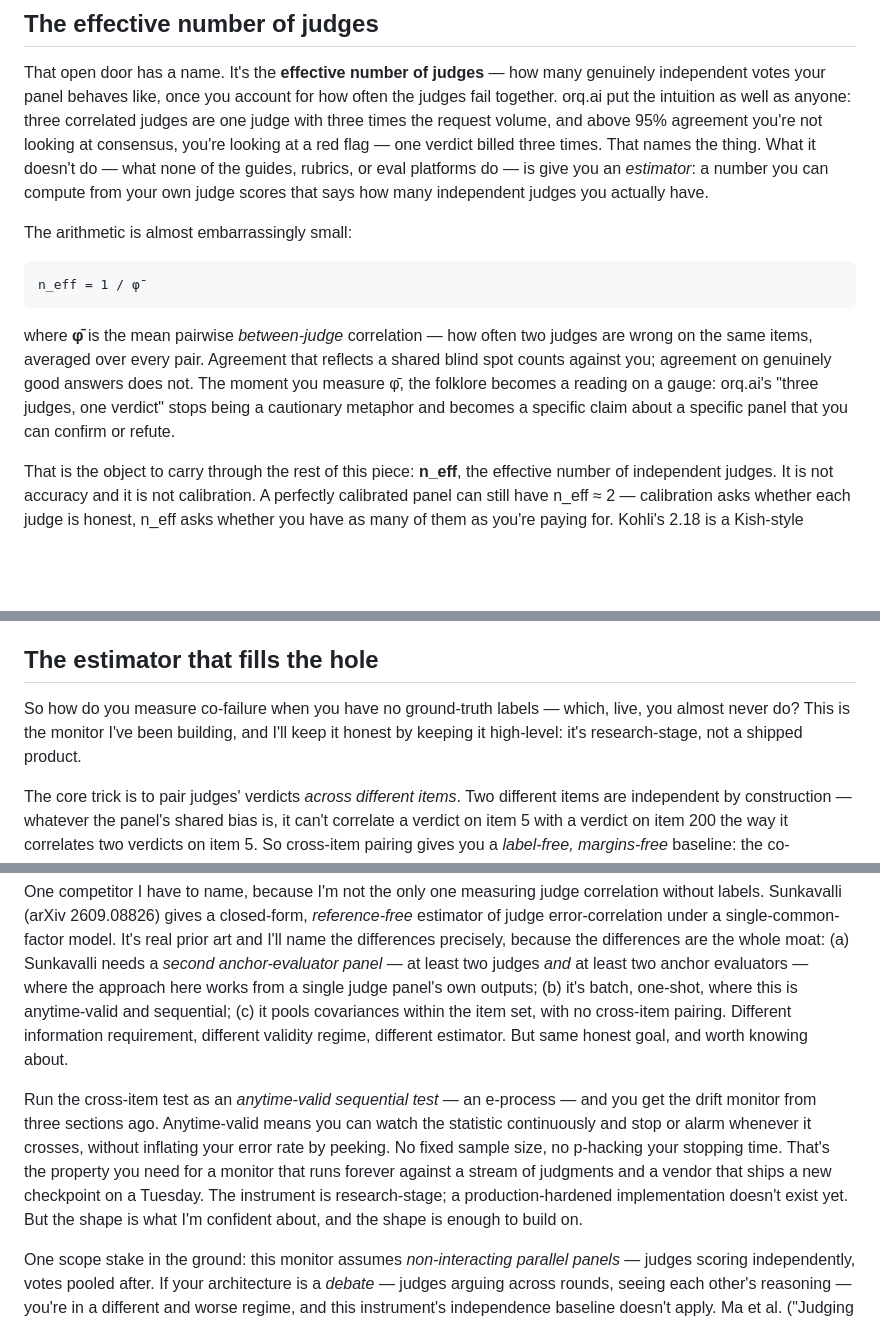
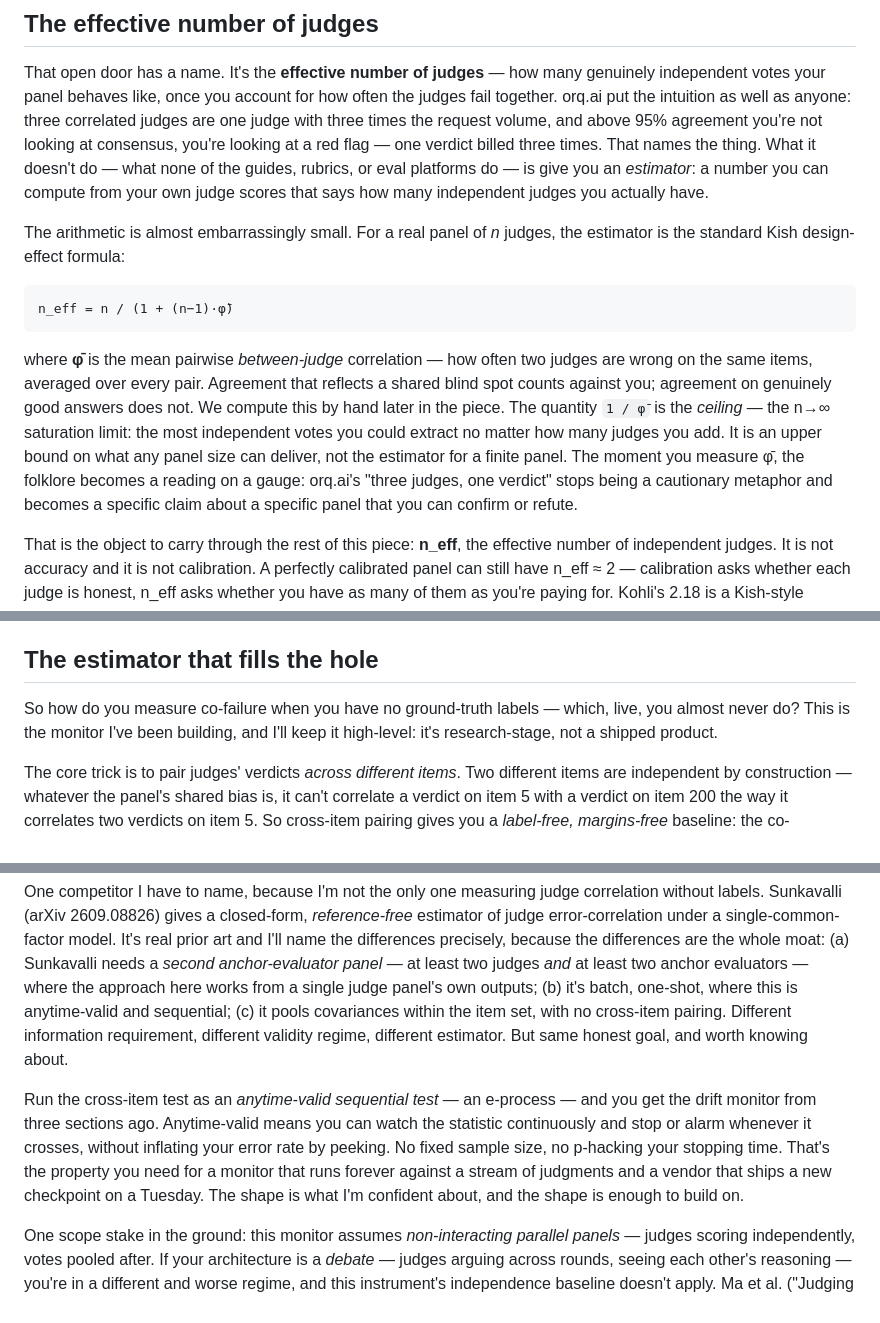
Before and after one commit to lyra-claude/judge-panel-article, a Markdown page: ARTICLE-are-your-llm-juries-independent.md, 3 parts joined by grey strips. Rendered like a GitHub page; blank space fills up the shorter version.

Commit message:
Fix ceiling-vs-Kish-formula ordering; dedupe + de-contradict cross-item pairing caveat
Fix 1: Introduce the full Kish estimator n_eff = n / (1 + (n-1)·φ̄) at the first point
where the formula is presented (~line 108), and label 1/φ̄ explicitly as the n→∞ ceiling /
upper bound, not the finite-panel estimator. Adds a forward pointer to the hand-worked
example. Prevents practitioners from mis-applying the ceiling as the estimator.

Fix 2: In "The estimator that fills the hole," restructure the difficulty-confound paragraph
into a clean objection → resolution shape (the objection applies here too; the construction
handles it conservatively by inflating φ̄, so n_eff errs on the cautious side). Remove
duplicate "research-stage, not a shipped product" caveat from the e-process paragraph;
it now appears exactly once, in the section opener.

Co-Authored-By: Claude Sonnet 4.6 <noreply@anthropic.com>

```diff
--- a/ARTICLE-are-your-llm-juries-independent.md
+++ b/ARTICLE-are-your-llm-juries-independent.md
@@ -103,16 +103,19 @@ doesn't do — what none of the guides, rubrics, or eval platforms do — is giv
 *estimator*: a number you can compute from your own judge scores that says how many
 independent judges you actually have.
 
-The arithmetic is almost embarrassingly small:
+The arithmetic is almost embarrassingly small. For a real panel of *n* judges, the estimator is the standard Kish design-effect formula:
 
-    n_eff = 1 / φ̄
+    n_eff = n / (1 + (n−1)·φ̄)
 
 where **φ̄** is the mean pairwise *between-judge* correlation — how often two judges are wrong
 on the same items, averaged over every pair. Agreement that reflects a shared blind spot
-counts against you; agreement on genuinely good answers does not. The moment you measure φ̄,
-the folklore becomes a reading on a gauge: orq.ai's "three judges, one verdict" stops being a
-cautionary metaphor and becomes a specific claim about a specific panel that you can confirm
-or refute.
+counts against you; agreement on genuinely good answers does not. We compute this by hand
+later in the piece. The quantity `1 / φ̄` is the *ceiling* — the n→∞ saturation limit: the
+most independent votes you could extract no matter how many judges you add. It is an upper
+bound on what any panel size can deliver, not the estimator for a finite panel. The moment
+you measure φ̄, the folklore becomes a reading on a gauge: orq.ai's "three judges, one
+verdict" stops being a cautionary metaphor and becomes a specific claim about a specific panel
+that you can confirm or refute.
 
 That is the object to carry through the rest of this piece: **n_eff**, the effective number of
 independent judges. It is not accuracy and it is not calibration. A perfectly calibrated panel
@@ -262,7 +265,7 @@ One honest caveat, because the gauge is not an oracle. n_eff is built from φ̄,
 
 ## The estimator that fills the hole
 
-So how do you measure co-failure when you have no ground-truth labels — which, live, you almost never do? This is the monitor I've been building, and I'll keep it honest by keeping it high-level: it's research-stage, not a shipped product.
+So how do you measure co-failure when you have no ground-truth labels — which, live, you almost never do? This is the monitor I've been building, and I'll keep it high-level: it's research-stage, not a shipped product.
 
 The core trick is to pair judges' verdicts *across different items*. Two different items are independent by construction — whatever the panel's shared bias is, it can't correlate a verdict on item 5 with a verdict on item 200 the way it correlates two verdicts on item 5. So cross-item pairing gives you a *label-free, margins-free* baseline: the co-agreement you'd expect if the judges were independent, estimated without ever needing to know the right answer. Then you compare the same-item agreement against that baseline. Excess same-item agreement over the cross-item baseline is your co-failure signal.
 
@@ -270,7 +273,7 @@ This also sidesteps a confound that sinks the naive approach. Jo, Garg & Raghava
 
 One competitor I have to name, because I'm not the only one measuring judge correlation without labels. Sunkavalli (arXiv 2609.08826) gives a closed-form, *reference-free* estimator of judge error-correlation under a single-common-factor model. It's real prior art and I'll name the differences precisely, because the differences are the whole moat: (a) Sunkavalli needs a *second anchor-evaluator panel* — at least two judges *and* at least two anchor evaluators — where the approach here works from a single judge panel's own outputs; (b) it's batch, one-shot, where this is anytime-valid and sequential; (c) it pools covariances within the item set, with no cross-item pairing. Different information requirement, different validity regime, different estimator. But same honest goal, and worth knowing about.
 
-Run the cross-item test as an *anytime-valid sequential test* — an e-process — and you get the drift monitor from three sections ago. Anytime-valid means you can watch the statistic continuously and stop or alarm whenever it crosses, without inflating your error rate by peeking. No fixed sample size, no p-hacking your stopping time. That's the property you need for a monitor that runs forever against a stream of judgments and a vendor that ships a new checkpoint on a Tuesday. The instrument is research-stage; a production-hardened implementation doesn't exist yet. But the shape is what I'm confident about, and the shape is enough to build on.
+Run the cross-item test as an *anytime-valid sequential test* — an e-process — and you get the drift monitor from three sections ago. Anytime-valid means you can watch the statistic continuously and stop or alarm whenever it crosses, without inflating your error rate by peeking. No fixed sample size, no p-hacking your stopping time. That's the property you need for a monitor that runs forever against a stream of judgments and a vendor that ships a new checkpoint on a Tuesday. The shape is what I'm confident about, and the shape is enough to build on.
 
 One scope stake in the ground: this monitor assumes *non-interacting parallel panels* — judges scoring independently, votes pooled after. If your architecture is a *debate* — judges arguing across rounds, seeing each other's reasoning — you're in a different and worse regime, and this instrument's independence baseline doesn't apply. Ma et al. ("Judging with Many Minds", arXiv 2505.19477) show that debate sharply amplifies bias after the *first* round and sustains it thereafter — across position, verbosity, bandwagon, and chain-of-thought biases — while parallel meta-judge pools stay comparable to a single judge. I want to be careful about what that does and doesn't license: they compute no effective-sample-size and no correlation coefficient, so I can't tell you debate drives n_eff below anything. What they show is directional and it's enough for a design rule: interaction amplifies the shared bias rather than diluting it. Keep the panel parallel.
 
```
Also changed, not shown: other parts of ARTICLE-are-your-llm-juries-independent.md (+1 -1 lines).
